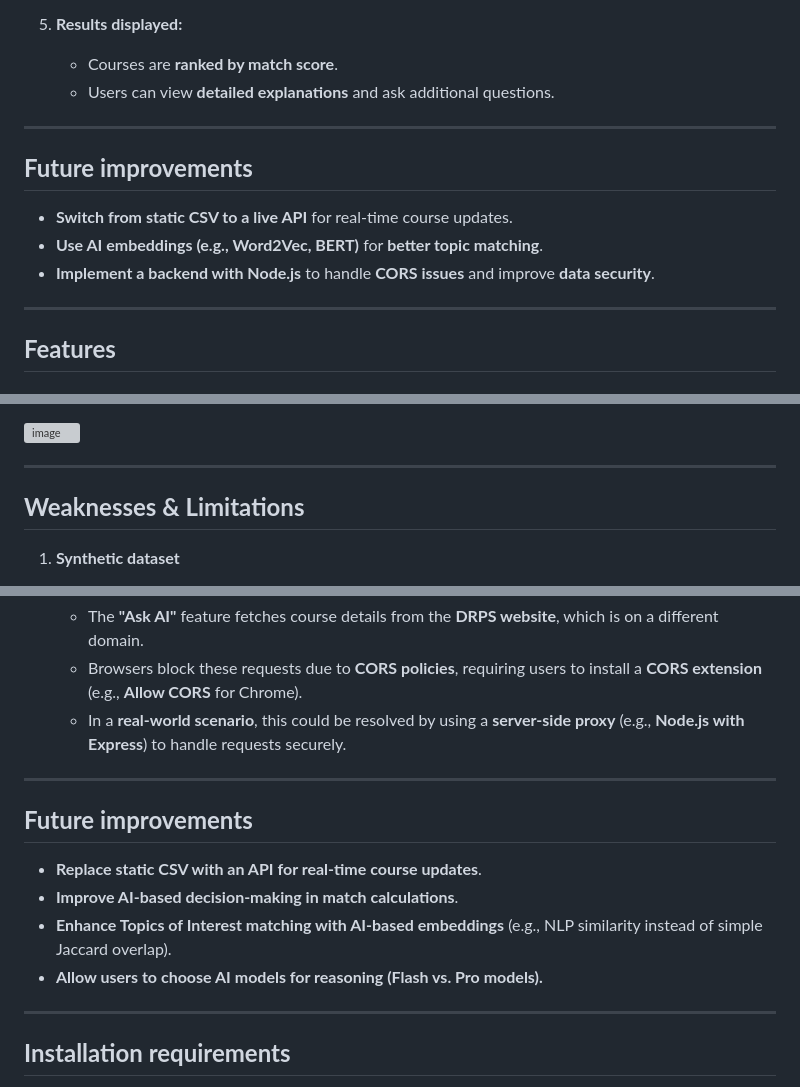
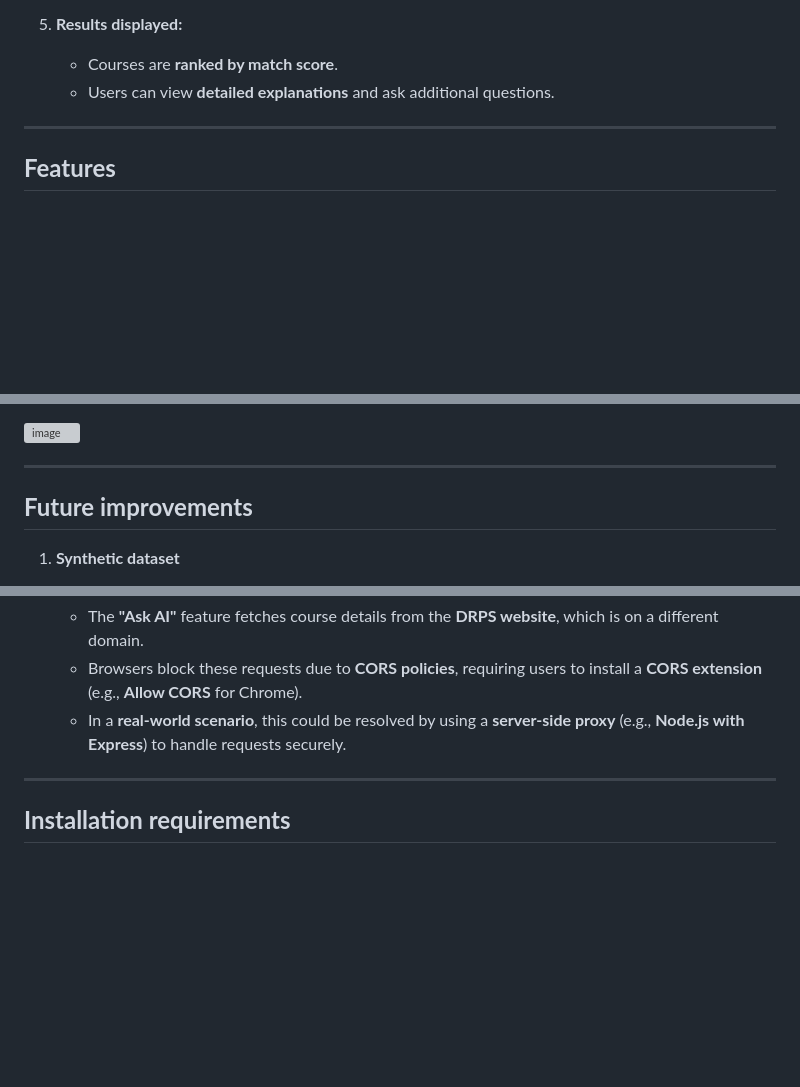
Before and after one commit to IntegraceEvents/pathcompass-beta, a Markdown page: README.md, 3 parts joined by grey strips. Rendered like a GitHub page; blank space fills up the shorter version; grey boxes are pictures that could not be loaded.

```diff
--- a/README.md
+++ b/README.md
@@ -93,13 +93,6 @@ We created a **scoring algorithm** to rank courses based on user preferences:
 
 ---
 
-## **Future improvements**
-- **Switch from static CSV to a live API** for real-time course updates.
-- **Use AI embeddings (e.g., Word2Vec, BERT)** for **better topic matching**.
-- **Implement a backend with Node.js** to handle **CORS issues** and improve **data security**.
-
----
-
 ## **Features**
 
 ### **1. Smart preference setter (AI-powered input processing)**
@@ -173,7 +166,7 @@ The final match score is calculated as the weighted sum of all parameter scores:
 
 ---
 
-## **Weaknesses & Limitations**
+## **Future improvements**
 1. **Synthetic dataset**
    - The current dataset is **not real** and cannot be currently used by **University of Edinburgh (UoE) students**.
    - In a real scenario, data would need to come from **UoE’s official API**.
@@ -193,14 +186,6 @@ The final match score is calculated as the weighted sum of all parameter scores:
    - The **"Ask AI"** feature fetches course details from the **DRPS website**, which is on a different domain.
    - Browsers block these requests due to **CORS policies**, requiring users to install a **CORS extension** (e.g., **Allow CORS** for Chrome).
    - In a **real-world scenario**, this could be resolved by using a **server-side proxy** (e.g., **Node.js with Express**) to handle requests securely.
-
----
-
-## **Future improvements**
-- **Replace static CSV with an API for real-time course updates**.
-- **Improve AI-based decision-making in match calculations**.
-- **Enhance Topics of Interest matching with AI-based embeddings** (e.g., NLP similarity instead of simple Jaccard overlap).
-- **Allow users to choose AI models for reasoning (Flash vs. Pro models).**
 
 ---
 
```
